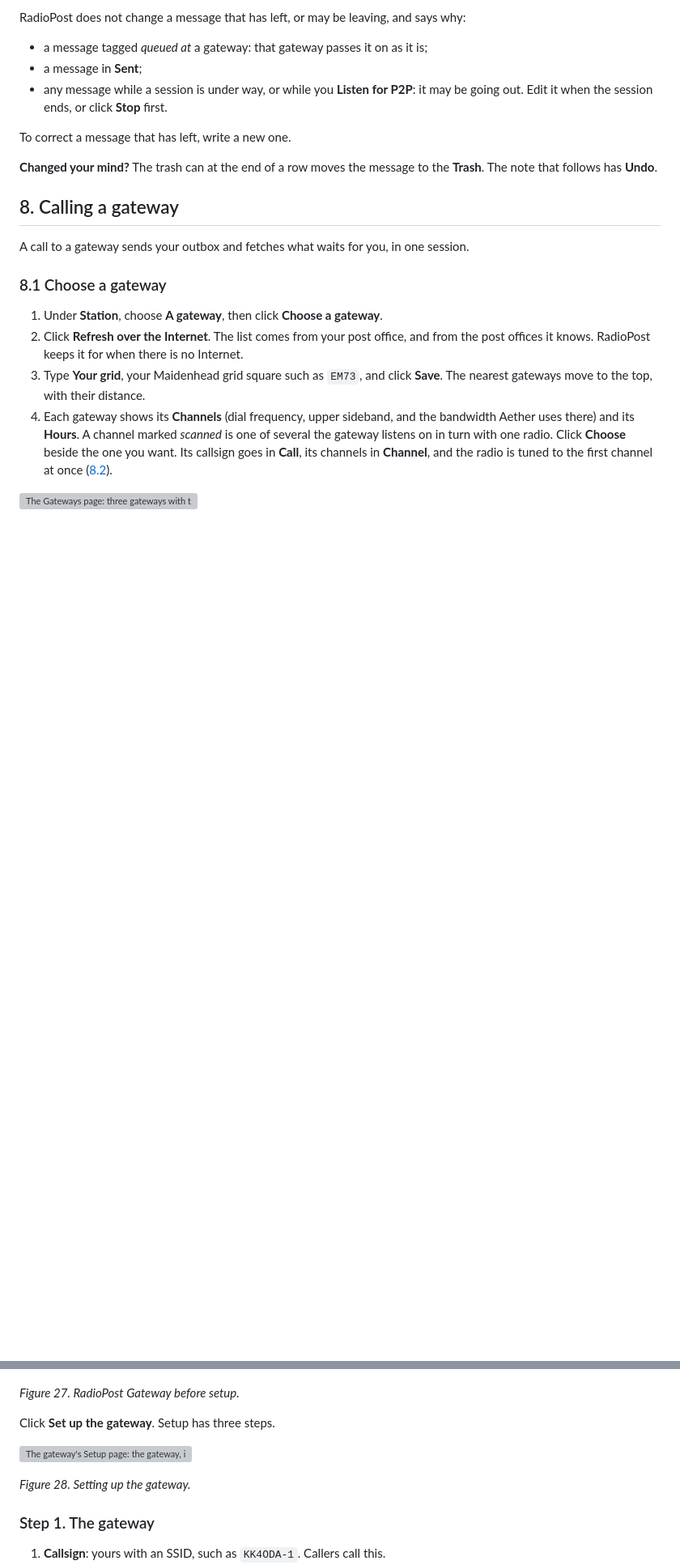
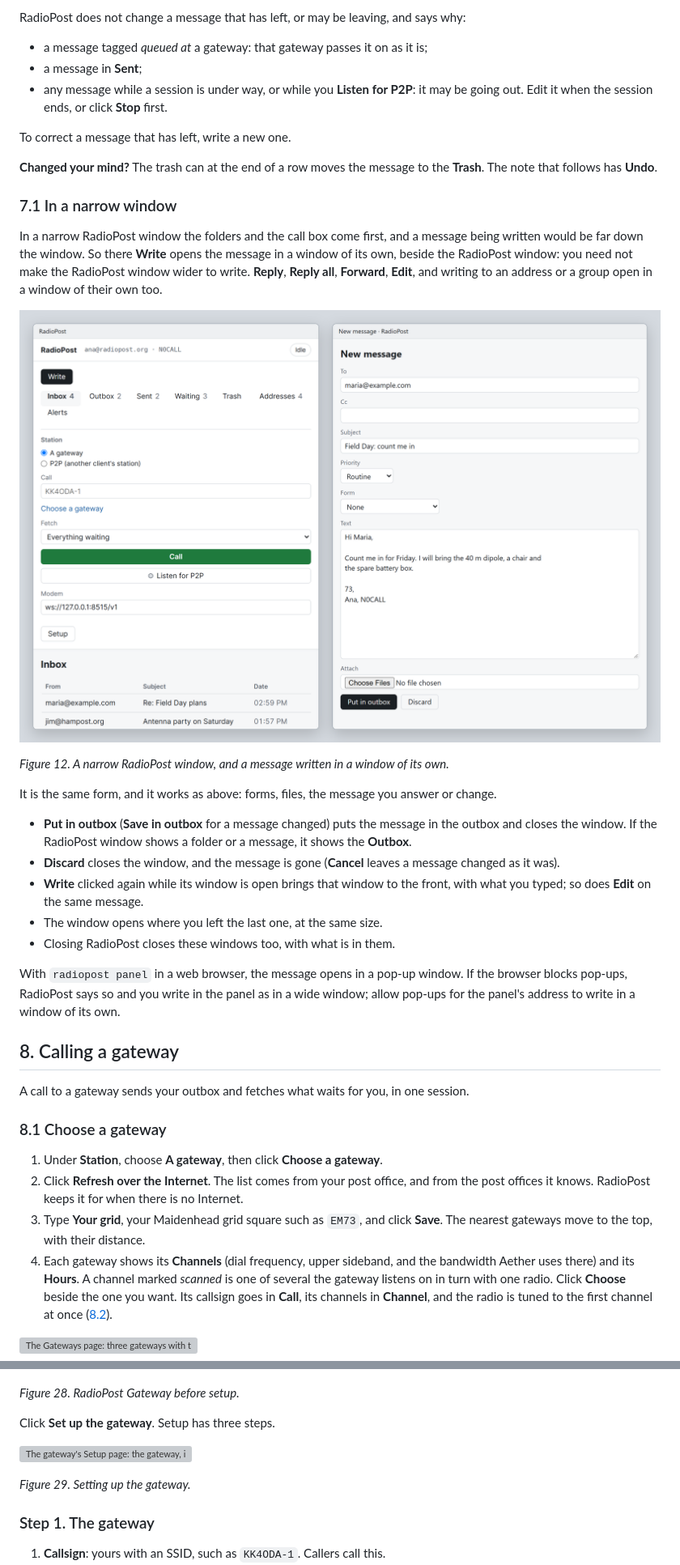
Before and after one commit to KK4ODA/RadioPost, a Markdown page: docs/manual/manual.md, 2 parts joined by grey strips. Shown at 81% size. Rendered like a GitHub page; pictures changed too: docs/manual/screens/client-compose-window.png (added); blank space fills up the shorter version; grey boxes are pictures that could not be loaded.

```diff
--- a/docs/manual/manual.md
+++ b/docs/manual/manual.md
@@ -444,6 +449,33 @@ To correct a message that has left, write a new one.
 **Changed your mind?** The trash can at the end of a row moves the message to the **Trash**.
 The note that follows has **Undo**.
 
+### 7.1 In a narrow window
+
+In a narrow RadioPost window the folders and the call box come first, and a message being written
+would be far down the window. So there **Write** opens the message in a window of its own, beside
+the RadioPost window: you need not make the RadioPost window wider to write. **Reply**, **Reply
+all**, **Forward**, **Edit**, and writing to an address or a group open in a window of their own
+too.
+
+![The RadioPost window, narrow, with the folders side by side under Write, and the New message window beside it](screens/client-compose-window.png)
+
+*Figure 12. A narrow RadioPost window, and a message written in a window of its own.*
+
+It is the same form, and it works as above: forms, files, the message you answer or change.
+
+- **Put in outbox** (**Save in outbox** for a message changed) puts the message in the outbox and
+  closes the window. If the RadioPost window shows a folder or a message, it shows the **Outbox**.
+- **Discard** closes the window, and the message is gone (**Cancel** leaves a message changed as it
+  was).
+- **Write** clicked again while its window is open brings that window to the front, with what you
+  typed; so does **Edit** on the same message.
+- The window opens where you left the last one, at the same size.
+- Closing RadioPost closes these windows too, with what is in them.
+
+With `radiopost panel` in a web browser, the message opens in a pop-up window. If the browser
+blocks pop-ups, RadioPost says so and you write in the panel as in a wide window; allow pop-ups
+for the panel's address to write in a window of its own.
+
 ## 8. Calling a gateway
 
 A call to a gateway sends your outbox and fetches what waits for you, in one session.
@@ -983,13 +1015,13 @@ Open RadioPost Gateway. Until it is set up and registered, it says what is missi
 
 ![A new RadioPost Gateway: the notice says it is not set up, with Set up the gateway](screens/gateway-first.png)
 
-*Figure 27. RadioPost Gateway before setup.*
+*Figure 28. RadioPost Gateway before setup.*
 
 Click **Set up the gateway**. Setup has three steps.
 
 ![The gateway's Setup page: the gateway, its registration with two channels, and post offices](screens/gateway-setup.png)
 
-*Figure 28. Setting up the gateway.*
+*Figure 29. Setting up the gateway.*
 
 ### Step 1. The gateway
 
```
Also changed, not shown: other parts of docs/manual/manual.md (+34 -28 lines), CLAUDE.md (+8 -0 lines), 5 other files.
